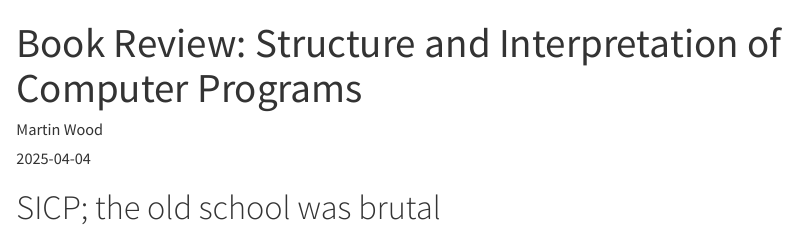
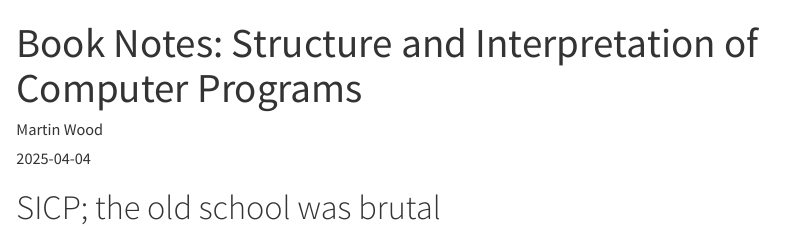
Before and after one commit to MartinChrisWood/memex, a Quarto document (posts/review_SICP/index.qmd): the page in a window 1100 px wide, from its top. Rendered offline with R 4.5, knitr and Pandoc in place of Quarto, with nearby package versions.

Commit message:
format: change tag for book review to book notes

```diff
--- a/posts/review_SICP/index.qmd
+++ b/posts/review_SICP/index.qmd
@@ -1,8 +1,8 @@
 ---
-title: "Book Review:  Structure and Interpretation of Computer Programs"
+title: "Book Notes:  Structure and Interpretation of Computer Programs"
 author: "Martin Wood"
 date: "2025-04-04"
-categories: [book review]
+categories: [book notes]
 image: "https://mitp-content-server.mit.edu/books/content/sectbyfn/books_pres_0/6515/sicp.zip/graphics/main-banner.gif"
 ---
 
```
Also changed, not shown: posts/review_DSATCL/index.qmd (+1 -1 lines).
